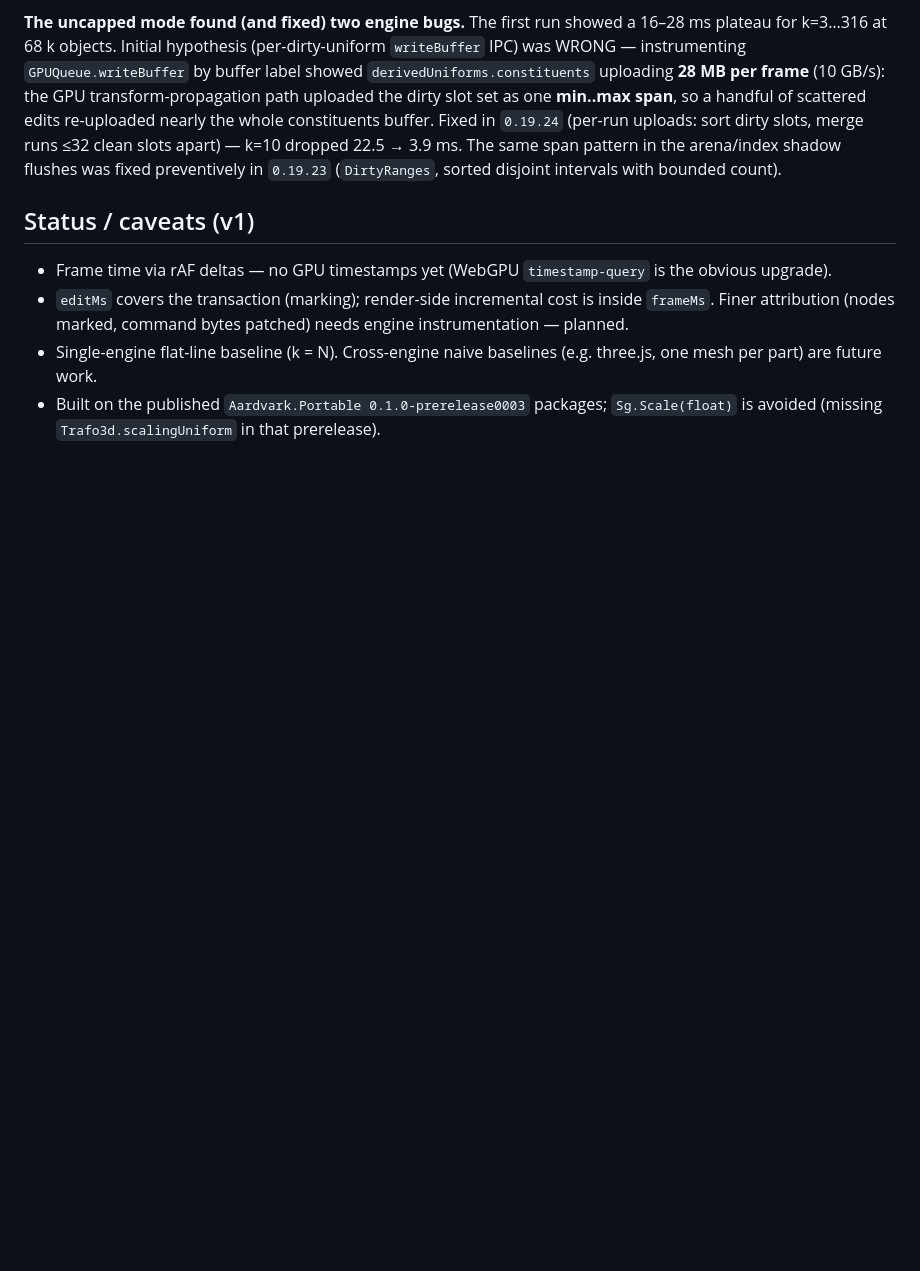
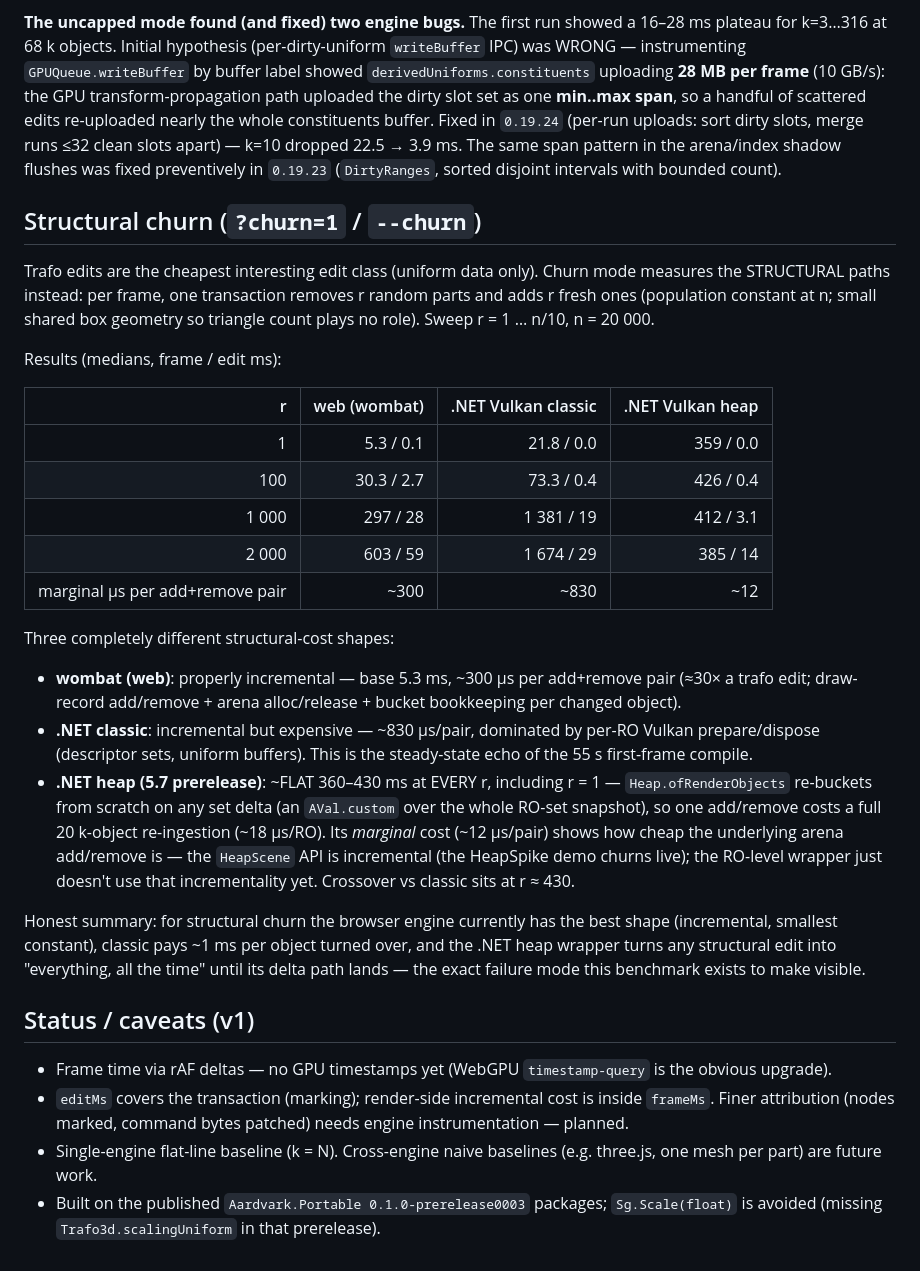
Before and after one commit to krauthaufen/aardvark-cad-bench, a Markdown page: README.md, the part around the change. GitHub-like rendering; blank space fills up the shorter version.

Commit message:
Structural churn mode (?churn=1 / --churn): add/remove r objects per frame
Per frame one transact removes r random parts and adds r fresh ones
(population constant; small shared box geometry so triangle count is
irrelevant); sweep r=1..n/10. Web: raw UnorderedGroup over a cset
(portable nodes ARE wombat SgNodes under Fable). dotnet: cset of
RenderObjects through CompileRender / Heap.ofRenderObjects.

n=20000 results: wombat incremental ~300us/pair (base 5.3ms); classic
Vulkan incremental but ~830us/pair (per-RO prepare/dispose); heap
prerelease FLAT ~360-430ms at every r incl r=1 — ofRenderObjects
re-buckets from scratch on any set delta (the HeapScene API is
incremental, the RO-level wrapper doesn't use it yet); marginal cost
~12us/pair shows the arena itself is cheap.

```diff
--- a/README.md
+++ b/README.md
@@ -250,6 +250,48 @@ slots apart) — k=10 dropped 22.5 → 3.9 ms. The same span pattern in
 the arena/index shadow flushes was fixed preventively in `0.19.23`
 (`DirtyRanges`, sorted disjoint intervals with bounded count).
 
+## Structural churn (`?churn=1` / `--churn`)
+
+Trafo edits are the cheapest interesting edit class (uniform data only).
+Churn mode measures the STRUCTURAL paths instead: per frame, one
+transaction removes r random parts and adds r fresh ones (population
+constant at n; small shared box geometry so triangle count plays no
+role). Sweep r = 1 … n/10, n = 20 000.
+
+Results (medians, frame / edit ms):
+
+| r | web (wombat) | .NET Vulkan classic | .NET Vulkan heap |
+|---:|---:|---:|---:|
+| 1 | 5.3 / 0.1 | 21.8 / 0.0 | 359 / 0.0 |
+| 100 | 30.3 / 2.7 | 73.3 / 0.4 | 426 / 0.4 |
+| 1 000 | 297 / 28 | 1 381 / 19 | 412 / 3.1 |
+| 2 000 | 603 / 59 | 1 674 / 29 | 385 / 14 |
+| marginal µs per add+remove pair | ~300 | ~830 | ~12 |
+
+Three completely different structural-cost shapes:
+
+- **wombat (web)**: properly incremental — base 5.3 ms, ~300 µs per
+  add+remove pair (≈30× a trafo edit; draw-record add/remove + arena
+  alloc/release + bucket bookkeeping per changed object).
+- **.NET classic**: incremental but expensive — ~830 µs/pair,
+  dominated by per-RO Vulkan prepare/dispose (descriptor sets,
+  uniform buffers). This is the steady-state echo of the 55 s
+  first-frame compile.
+- **.NET heap (5.7 prerelease)**: ~FLAT 360–430 ms at EVERY r,
+  including r = 1 — `Heap.ofRenderObjects` re-buckets from scratch on
+  any set delta (an `AVal.custom` over the whole RO-set snapshot), so
+  one add/remove costs a full 20 k-object re-ingestion (~18 µs/RO).
+  Its *marginal* cost (~12 µs/pair) shows how cheap the underlying
+  arena add/remove is — the `HeapScene` API is incremental (the
+  HeapSpike demo churns live); the RO-level wrapper just doesn't use
+  that incrementality yet. Crossover vs classic sits at r ≈ 430.
+
+Honest summary: for structural churn the browser engine currently has
+the best shape (incremental, smallest constant), classic pays ~1 ms
+per object turned over, and the .NET heap wrapper turns any structural
+edit into "everything, all the time" until its delta path lands —
+the exact failure mode this benchmark exists to make visible.
+
 ## Status / caveats (v1)
 
 - Frame time via rAF deltas — no GPU timestamps yet (WebGPU
```
Also changed, not shown: results/churn-vk-heap.png (added), results/churn-vk.png (added), results/churn-web.png (added), 7 other files.
